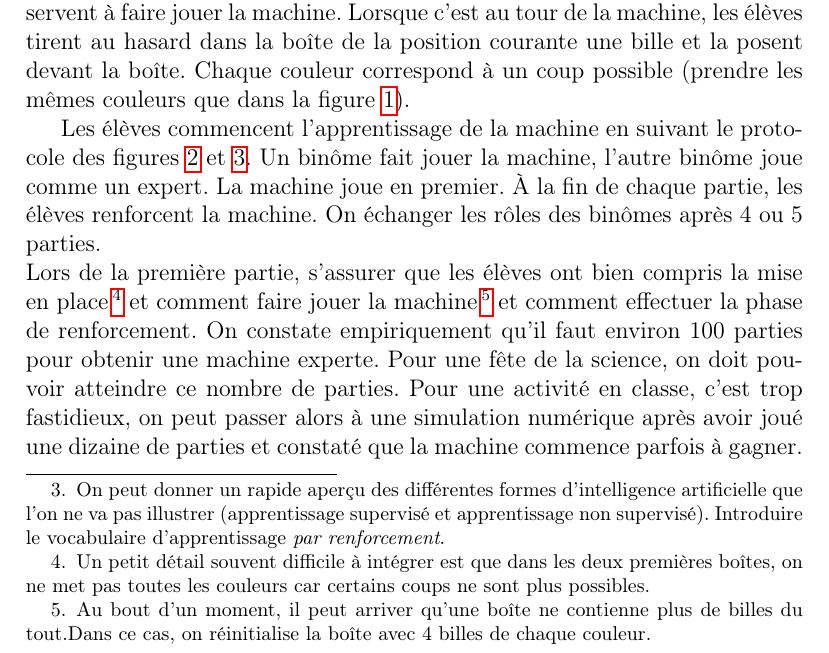
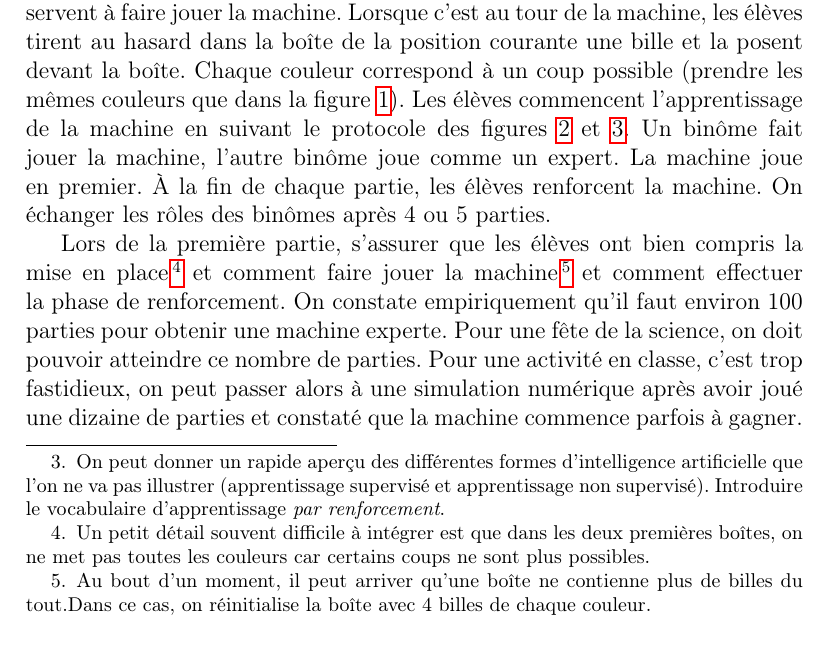
Before and after one commit to ljad-cnrs/nim, a LaTeX document (Monticelli_Nim.tex): part of page 3 of 6, cut so that both start at the same text. Compiled offline with pdfLaTeX.

Commit message:
proof-reading

```diff
--- a/Monticelli_Nim.tex
+++ b/Monticelli_Nim.tex
@@ -83,6 +83,11 @@ La méthode d'apprentissage repose sur deux principes très naturels~: l'explora
 de Donald Michie \cite{Wiki, Michie} qui jouait au morpion, en l'adaptant au jeu de Nim.
 %
 Par groupe de 4, les élèves ajoutent sous chaque allumette du jeu une boîte remplie avec 4 billes de chacune des 3 couleurs. Les boîtes servent à faire jouer la machine. Lorsque c'est au tour de la machine, les élèves tirent au hasard dans la boîte de la position courante une bille et la posent devant la boîte. Chaque couleur correspond à un coup possible (prendre les mêmes couleurs que dans la figure~\ref{fig:schemStrategie}).
+%
+Les élèves commencent l'apprentissage de la machine en suivant le protocole des figures~\ref{fig:PremApprentissage} et \ref{fig:ProtocoleApprentissage}.
+Un binôme fait jouer la machine, l'autre binôme joue comme un expert. La machine joue en premier. À la fin de chaque partie, les élèves renforcent la machine.
+On échanger les rôles des binômes après  4 ou 5 parties.
+
 
 \begin{figure}[h!]
 \centering
@@ -102,7 +103,7 @@ On échanger les rôles des binômes après  4 ou 5 parties.
 \label{fig:ProtocoleApprentissage}
 \end{figure}
 
-\noindent Lors de la première partie, s'assurer que les élèves ont bien compris la mise en place\footnote{Un petit détail souvent difficile à intégrer est que dans les deux premières bo\^\i tes, on ne met pas toutes les couleurs car certains coups ne sont plus possibles.} et comment faire jouer la machine\footnote{Au bout d'un moment, il peut arriver qu'une boîte ne contienne plus de billes du tout.Dans ce cas, on réinitialise la boîte avec 4 billes de chaque couleur.} et comment effectuer la phase de renforcement.
+Lors de la première partie, s'assurer que les élèves ont bien compris la mise en place\footnote{Un petit détail souvent difficile à intégrer est que dans les deux premières bo\^\i tes, on ne met pas toutes les couleurs car certains coups ne sont plus possibles.} et comment faire jouer la machine\footnote{Au bout d'un moment, il peut arriver qu'une boîte ne contienne plus de billes du tout.Dans ce cas, on réinitialise la boîte avec 4 billes de chaque couleur.} et comment effectuer la phase de renforcement.
 %
 On constate empiriquement qu'il faut environ 100 parties pour obtenir une machine experte. Pour une fête de la science, on doit pouvoir atteindre ce nombre de parties. Pour une activité en classe, c'est trop fastidieux, on peut passer alors à une simulation numérique après avoir joué une dizaine de parties et constaté que la machine commence parfois à gagner.
 %Si elle a gagné, les élèves rajoutent 4 billes de la même couleur dans la boîte en (\emph{récompense})~; si elle a perdu, les élèves retirent les billes correspondant aux coups joués par la machine.
```
Also changed, not shown: Monticelli_Nim.pdf, Monticelli_Nim.tex (4 more changed lines), 1 other file.
